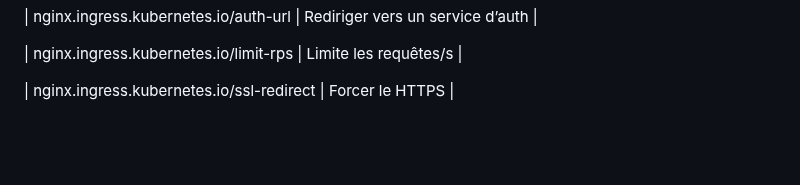
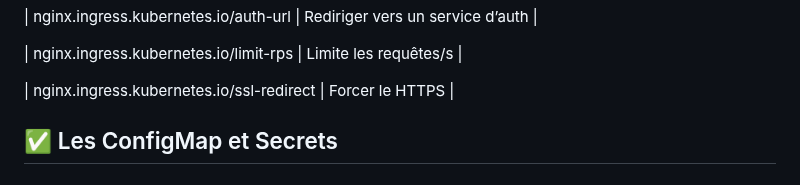
Before and after one commit to abk2035/docker-labs, a Markdown page: lab-5-kubernetes/Support.md, the part around the change. GitHub-like rendering; blank space fills up the shorter version.

Commit message:
Add section for ConfigMap and Secrets

```diff
--- a/lab-5-kubernetes/Support.md
+++ b/lab-5-kubernetes/Support.md
@@ -662,3 +662,6 @@ kubectl apply -f my-ingress.yml
 | nginx.ingress.kubernetes.io/limit-rps | Limite les requêtes/s |
 
 | nginx.ingress.kubernetes.io/ssl-redirect | Forcer le HTTPS |
+
+
+## ✅ Les ConfigMap et Secrets
```
